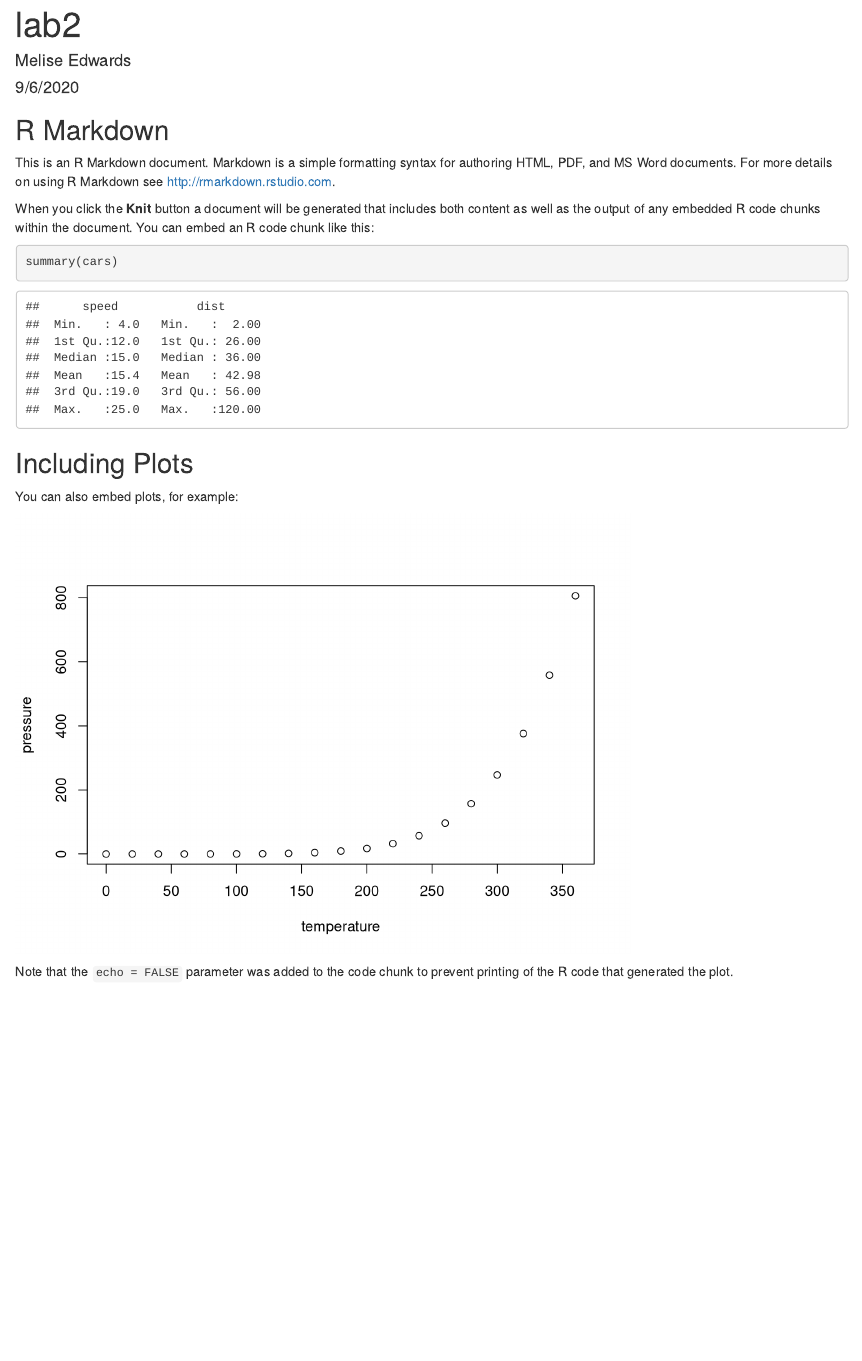
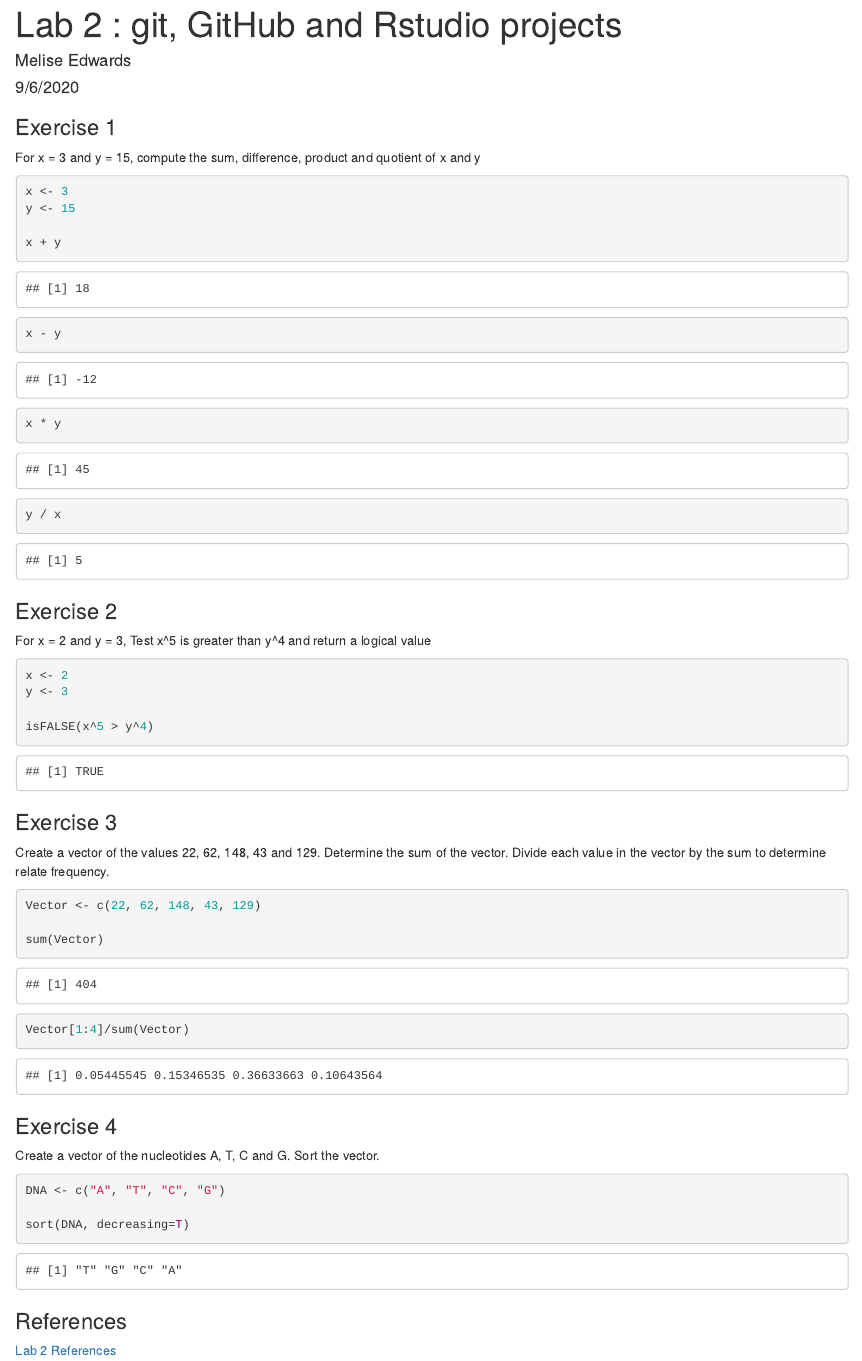
Before and after one commit to meliseedwards/genomics-course, an R Markdown document (lab2.Rmd): the page in a window 1100 px wide, from its top. Rendered offline with R 4.5, knitr and Pandoc, with nearby package versions.

````diff
--- a/lab2.Rmd
+++ b/lab2.Rmd
@@ -1,30 +1,70 @@
 ---
-title: "lab2"
+title: "Lab 2 : git, GitHub and Rstudio projects"
 author: "Melise Edwards"
 date: "9/6/2020"
 output: html_document
+bibliography: data/references.bib
 ---
 
 ```{r setup, include=FALSE}
 knitr::opts_chunk$set(echo = TRUE)
 ```
 
-## R Markdown
+### Exercise 1
 
-This is an R Markdown document. Markdown is a simple formatting syntax for authoring HTML, PDF, and MS Word documents. For more details on using R Markdown see <http://rmarkdown.rstudio.com>.
+For x = 3 and y = 15, compute the sum, difference, product and quotient of x and y
 
-When you click the **Knit** button a document will be generated that includes both content as well as the output of any embedded R code chunks within the document. You can embed an R code chunk like this:
 
-```{r cars}
-summary(cars)
+```{r}
+x <- 3
+y <- 15
+
+x + y
+x - y
+x * y
+y / x
+
 ```
 
-## Including Plots
+### Exercise 2
 
-You can also embed plots, for example:
+For x = 2 and y = 3, Test x^5 is greater than y^4 and return a logical value
 
-```{r pressure, echo=FALSE}
-plot(pressure)
+```{r}
+x <- 2
+y <- 3
+
+isFALSE(x^5 > y^4)
 ```
 
-Note that the `echo = FALSE` parameter was added to the code chunk to prevent printing of the R code that generated the plot.
+### Exercise 3
+
+Create a vector of the values 22, 62, 148, 43 and 129. Determine the sum of the vector. Divide each value in the vector by the sum to determine relate frequency.
+
+```{r}
+Vector <- c(22, 62, 148, 43, 129)
+
+sum(Vector)
+
+Vector[1:4]/sum(Vector)
+
+
+
+```
+
+### Exercise 4
+
+Create a vector of the nucleotides A, T, C and G. Sort the vector.
+
+```{r}
+
+DNA <- c("A", "T", "C", "G")
+
+sort(DNA, decreasing=T)
+
+```
+
+
+### References
+
+[Lab 2 References](data/references.bib)
````
